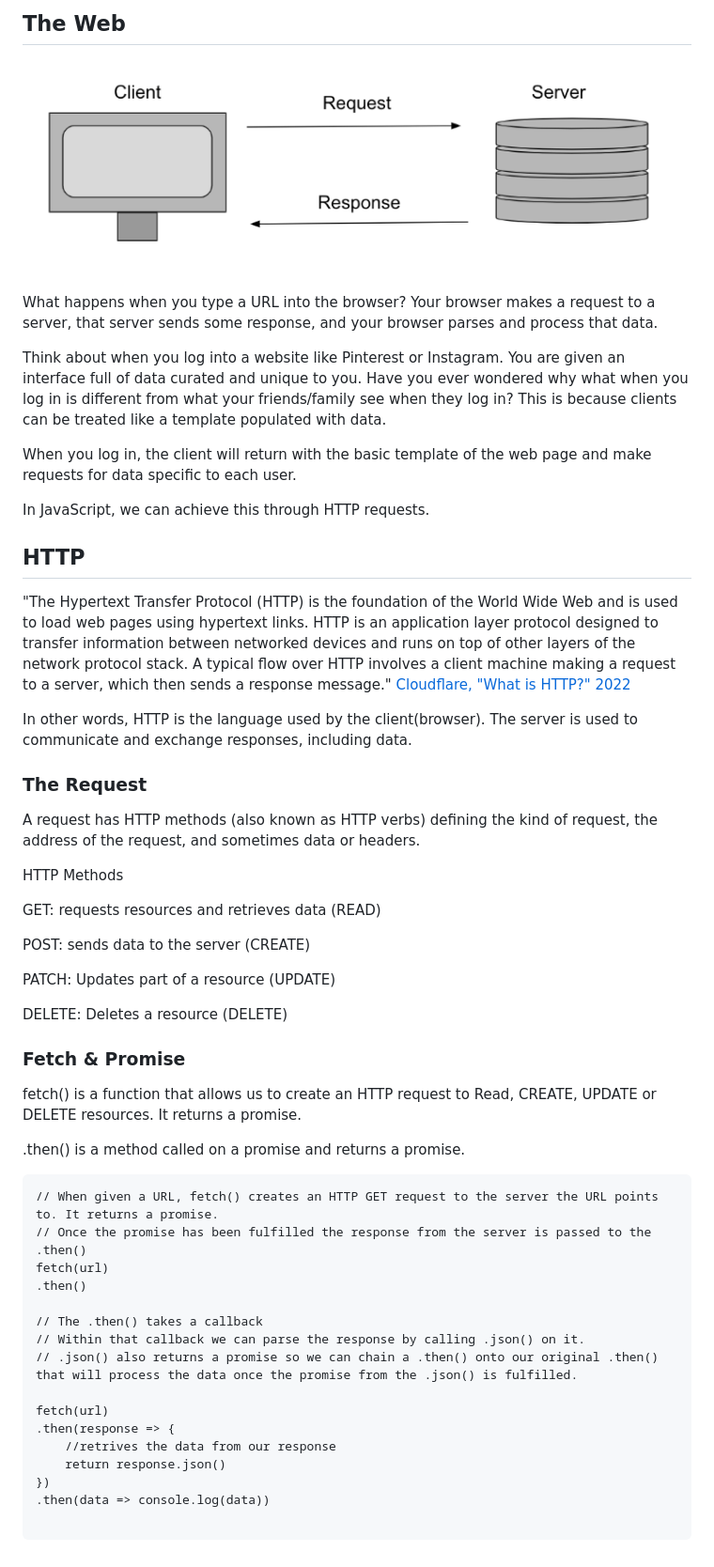
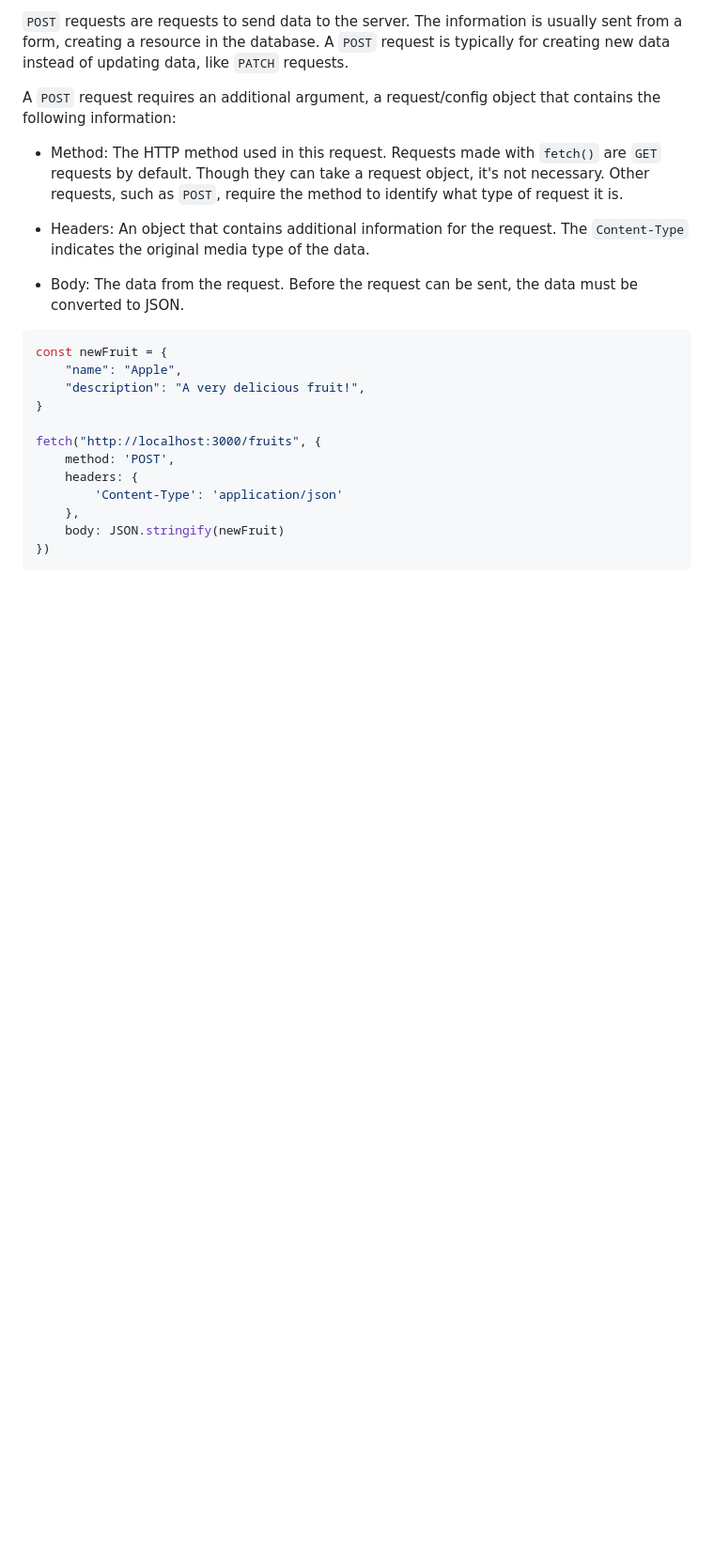
Before and after one commit to RikkuX491/EAST-SE-111323-Phase-1, a Markdown page: README.md, the part around the change printed below. Shown: that part at 94% size. GitHub-like rendering; pictures changed too: assets/request_response.png (deleted); blank space fills up the shorter version.

Commit message:
Added lecture 6 content

````diff
--- a/README.md
+++ b/README.md
@@ -44,56 +17,25 @@ We will be using the `fetch()` function to make a `GET` request to a backend ser
 
-## The Web
-![request_response](assets/request_response.png)
+`POST` requests are requests to send data to the server. The information is usually sent from a form, creating a resource in the database. A `POST` request is typically for creating new data instead of updating data, like `PATCH` requests.
 
-What happens when you type a URL into the browser?
-Your browser makes a request to a server, that server sends some response, and your browser parses and process that data.
+A `POST` request requires an additional argument, a request/config object that contains the following information:
 
-Think about when you log into a website like Pinterest or Instagram. You are given an interface full of data curated and unique to you. Have you ever wondered why what when you log in is different from what your friends/family see when they log in? This is because clients can be treated like a template populated with data.
+- Method: The HTTP method used in this request. Requests made with `fetch()` are `GET` requests by default. Though they can take a request object, it's not necessary. Other requests, such as `POST`, require the method to identify what type of request it is.
 
-When you log in, the client will return with the basic template of the web page and make requests for data specific to each user.
+- Headers: An object that contains additional information for the request. The `Content-Type` indicates the original media type of the data.
 
-In JavaScript, we can achieve this through HTTP requests.
+- Body: The data from the request. Before the request can be sent, the data must be converted to JSON.
 
-## HTTP
-"The Hypertext Transfer Protocol (HTTP) is the foundation of the World Wide Web and is used to load web pages using hypertext links. HTTP is an application layer protocol designed to transfer information between networked devices and runs on top of other layers of the network protocol stack. A typical flow over HTTP involves a client machine making a request to a server, which then sends a response message."
-[ Cloudflare, "What is HTTP?" 2022](https://www.cloudflare.com/learning/ddos/glossary/hypertext-transfer-protocol-http/)
+```js
+const newFruit = {
+    "name": "Apple",
+    "description": "A very delicious fruit!",
+}
 
-In other words, HTTP is the language used by the client(browser). The server is used to communicate and exchange responses, including data.
-
-### The Request
-A request has HTTP methods (also known as HTTP verbs)  defining the kind of request, the address of the request, and sometimes data or headers.
-
-HTTP Methods
-
-GET: requests resources and retrieves data (READ)
-
-POST: sends data to the server (CREATE)
-
-PATCH: Updates part of a resource (UPDATE)
-
-DELETE: Deletes a resource (DELETE)
-
-### Fetch & Promise
-fetch() is a function that allows us to create an HTTP request to Read, CREATE, UPDATE or DELETE resources.
-It returns a promise.
-
-.then() is a method called on a promise and returns a promise.
-
+fetch("http://localhost:3000/fruits", {
+    method: 'POST',
+    headers: {
+        'Content-Type': 'application/json'
+    },
+    body: JSON.stringify(newFruit)
+})
 ```
-// When given a URL, fetch() creates an HTTP GET request to the server the URL points to. It returns a promise.
-// Once the promise has been fulfilled the response from the server is passed to the .then()
-fetch(url)
-.then()
-
-// The .then() takes a callback
-// Within that callback we can parse the response by calling .json() on it.
-// .json() also returns a promise so we can chain a .then() onto our original .then() that will process the data once the promise from the .json() is fulfilled.
-
-fetch(url)
-.then(response => {
-    //retrives the data from our response
-    return response.json()
-})
-.then(data => console.log(data))
-
-```
````
Also changed, not shown: other parts of README.md (+9 -36 lines), assets/post.png (added), 3 other files.
